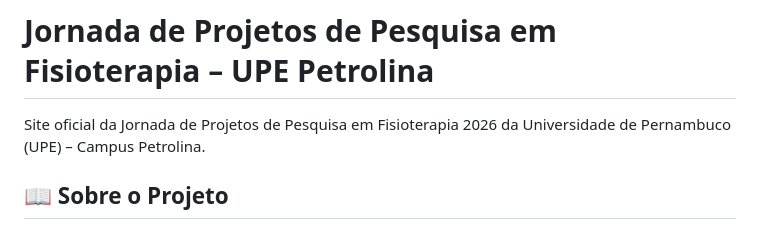
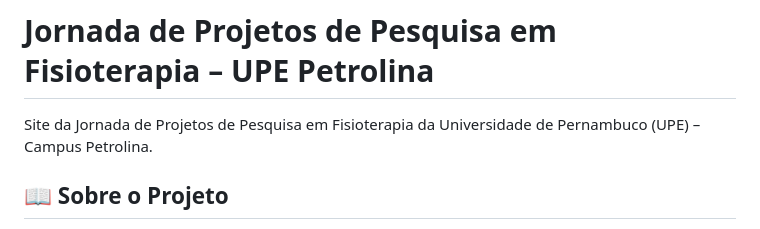
Before and after one commit to Freitas-Dias/jornada-fisioterapia-petrolina, a Markdown page: README.md, the part around the change. Rendered like a GitHub page.

```diff
--- a/README.md
+++ b/README.md
@@ -1,6 +1,6 @@
 # Jornada de Projetos de Pesquisa em Fisioterapia – UPE Petrolina
 
-Site oficial da Jornada de Projetos de Pesquisa em Fisioterapia 2026 da Universidade de Pernambuco (UPE) – Campus Petrolina.
+Site da Jornada de Projetos de Pesquisa em Fisioterapia da Universidade de Pernambuco (UPE) – Campus Petrolina.
 
 ## 📖 Sobre o Projeto
 
```
